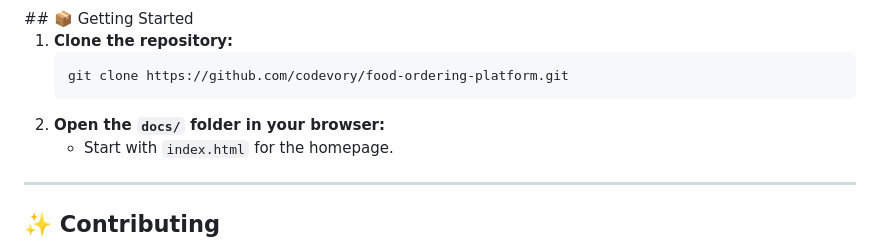
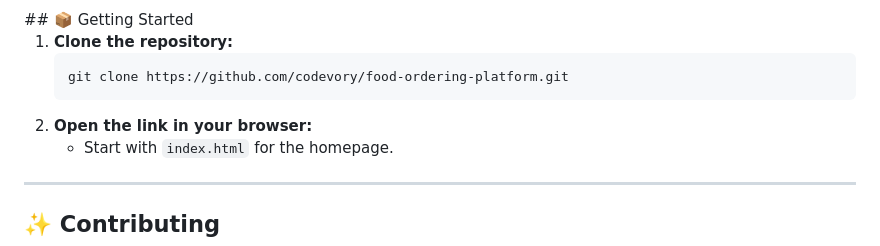
Before and after one commit to codevory/food-ordering-platform, a Markdown page: README.md, the part around the change. Rendered like a GitHub page.

Commit message:
Update README to clarify browser link instructions

````diff
--- a/README.md
+++ b/README.md
@@ -83,7 +83,7 @@ JavaScript (ES6): For interactive features and dynamic content.
    ```powershell
    git clone https://github.com/codevory/food-ordering-platform.git
    ```
-2. **Open the `docs/` folder in your browser:**
+2. **Open the link in your browser:**
    - Start with `index.html` for the homepage.
 
 ---
````
